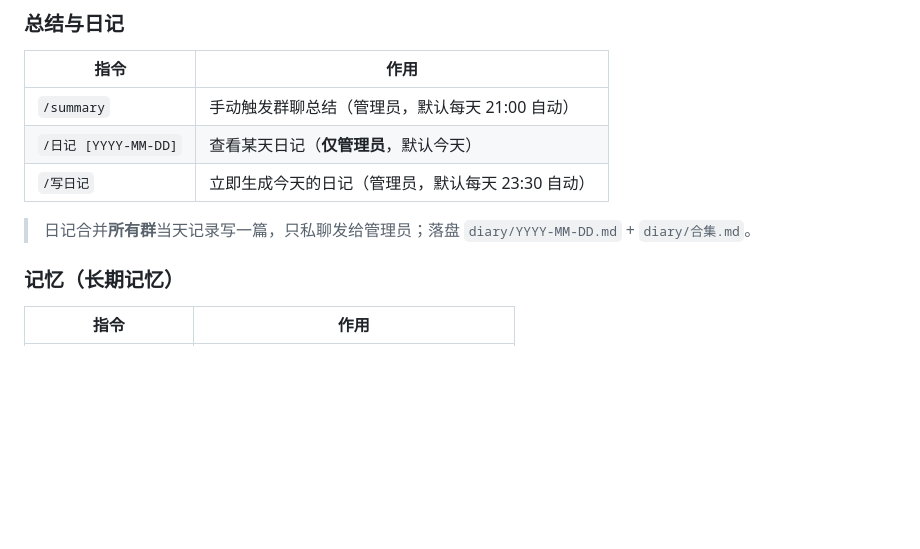
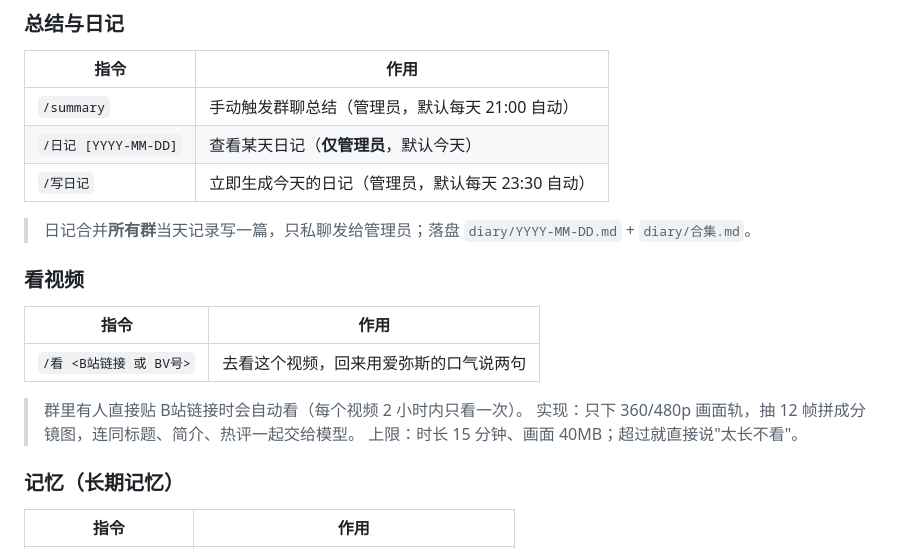
Before and after one commit to Ritarosess/qqbot, a Markdown page: docs/指令说明.md, the part around the change. GitHub-like rendering; blank space fills up the shorter version.

Commit message:
docs: 补充看视频插件说明与 /看 指令

```diff
--- a/docs/指令说明.md
+++ b/docs/指令说明.md
@@ -88,6 +88,16 @@
 | `/写日记` | 立即生成今天的日记（管理员，默认每天 23:30 自动） |
 
 > 日记合并**所有群**当天记录写一篇，只私聊发给管理员；落盘 `diary/YYYY-MM-DD.md` + `diary/合集.md`。
+
+### 看视频
+
+| 指令 | 作用 |
+|---|---|
+| `/看 <B站链接 或 BV号>` | 去看这个视频，回来用爱弥斯的口气说两句 |
+
+> 群里有人直接贴 B站链接时会自动看（每个视频 2 小时内只看一次）。
+> 实现：只下 360/480p 画面轨，抽 12 帧拼成分镜图，连同标题、简介、热评一起交给模型。
+> 上限：时长 15 分钟、画面 40MB；超过就直接说"太长不看"。
 
 ### 记忆（长期记忆）
 
```
Also changed, not shown: README.md (+1 -0 lines).
